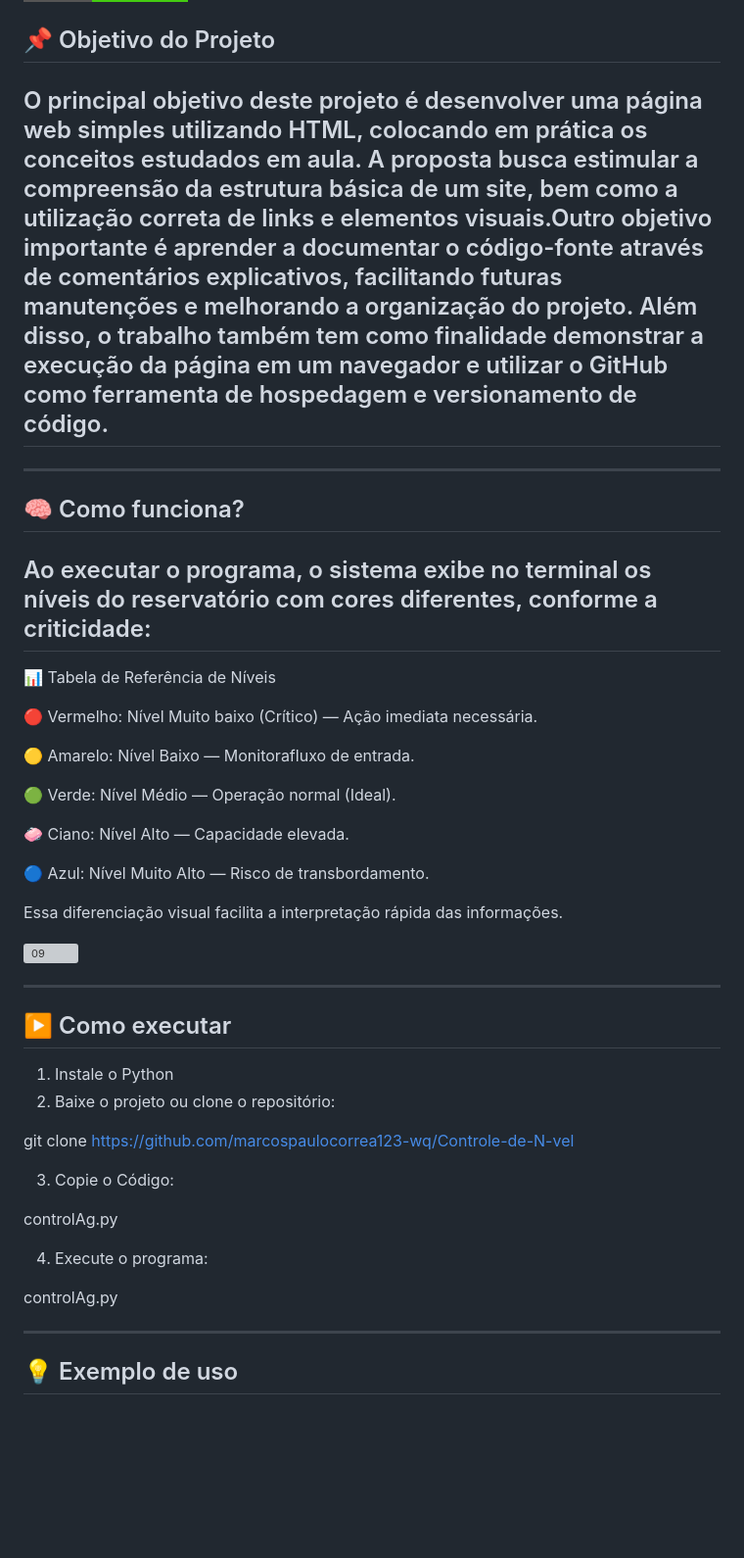
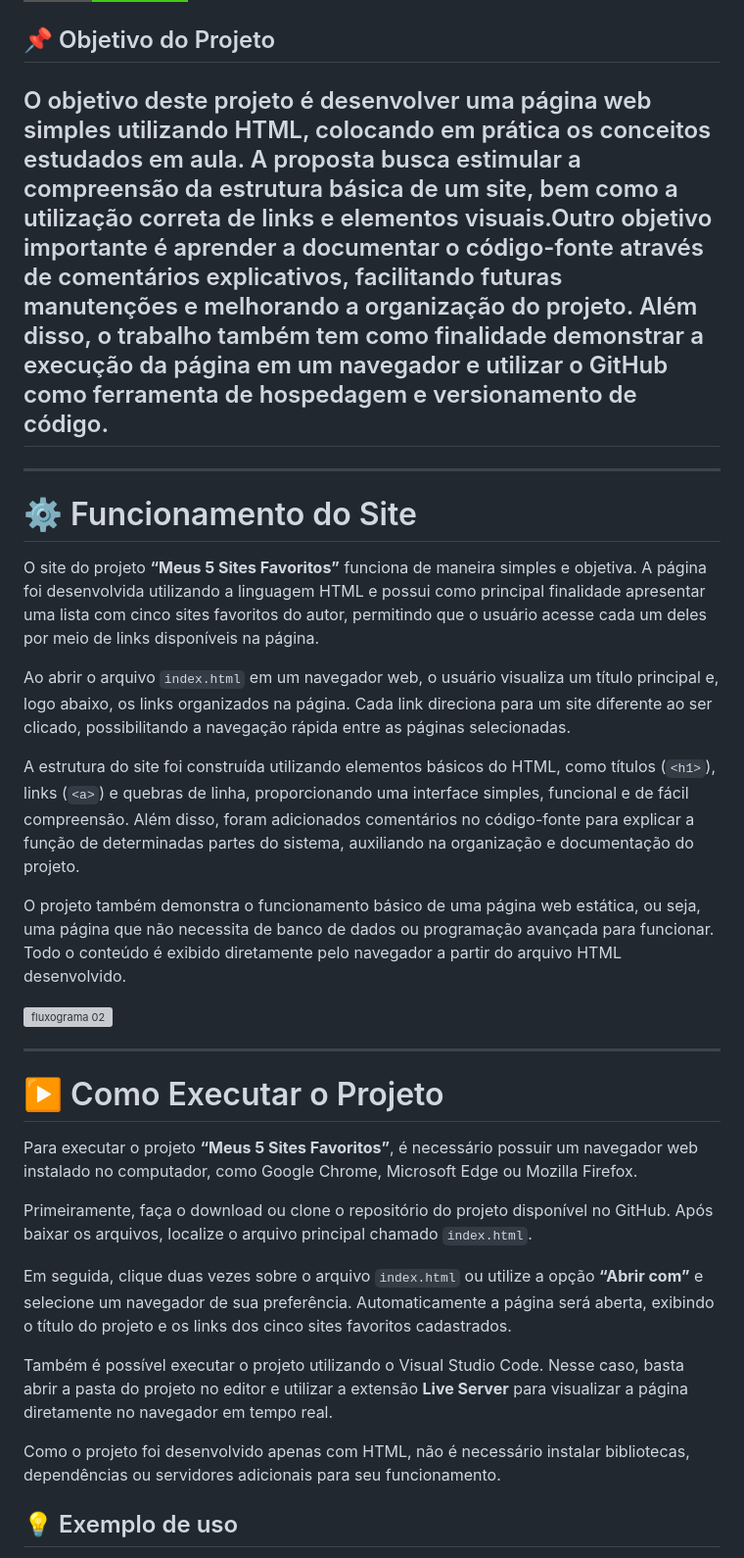
Before and after one commit to marcospaulocorrea123-wq/Meus-5-Sites-Favoritos-, a Markdown page: README.md, the part around the change. Shown at 98% size. GitHub-like rendering; badges without logos; blank space fills up the shorter version; grey boxes are pictures that could not be loaded.

```diff
--- a/README.md
+++ b/README.md
@@ -8,52 +8,34 @@
 
 ## 📌 Objetivo do Projeto
 
-## O principal objetivo deste projeto é desenvolver uma página web simples utilizando HTML, colocando em prática os conceitos estudados em aula. A proposta busca estimular a compreensão da estrutura básica de um site, bem como a utilização correta de links e elementos visuais.Outro objetivo importante é aprender a documentar o código-fonte através de comentários explicativos, facilitando futuras manutenções e melhorando a organização do projeto. Além disso, o trabalho também tem como finalidade demonstrar a execução da página em um navegador e utilizar o GitHub como ferramenta de hospedagem e versionamento de código.
+## O objetivo deste projeto é desenvolver uma página web simples utilizando HTML, colocando em prática os conceitos estudados em aula. A proposta busca estimular a compreensão da estrutura básica de um site, bem como a utilização correta de links e elementos visuais.Outro objetivo importante é aprender a documentar o código-fonte através de comentários explicativos, facilitando futuras manutenções e melhorando a organização do projeto. Além disso, o trabalho também tem como finalidade demonstrar a execução da página em um navegador e utilizar o GitHub como ferramenta de hospedagem e versionamento de código.
 ---
 
-## 🧠 Como funciona?
+# ⚙️ Funcionamento do Site
 
-## Ao executar o programa, o sistema exibe no terminal os níveis do reservatório com cores diferentes, conforme a criticidade:
+O site do projeto **“Meus 5 Sites Favoritos”** funciona de maneira simples e objetiva. A página foi desenvolvida utilizando a linguagem HTML e possui como principal finalidade apresentar uma lista com cinco sites favoritos do autor, permitindo que o usuário acesse cada um deles por meio de links disponíveis na página.
 
-📊 Tabela de Referência de Níveis
+Ao abrir o arquivo `index.html` em um navegador web, o usuário visualiza um título principal e, logo abaixo, os links organizados na página. Cada link direciona para um site diferente ao ser clicado, possibilitando a navegação rápida entre as páginas selecionadas.
 
-🔴 Vermelho: Nível Muito baixo (Crítico) — Ação imediata necessária.
+A estrutura do site foi construída utilizando elementos básicos do HTML, como títulos (`<h1>`), links (`<a>`) e quebras de linha, proporcionando uma interface simples, funcional e de fácil compreensão. Além disso, foram adicionados comentários no código-fonte para explicar a função de determinadas partes do sistema, auxiliando na organização e documentação do projeto.
 
-🟡 Amarelo: Nível Baixo — Monitorafluxo de entrada.
+O projeto também demonstra o funcionamento básico de uma página web estática, ou seja, uma página que não necessita de banco de dados ou programação avançada para funcionar. Todo o conteúdo é exibido diretamente pelo navegador a partir do arquivo HTML desenvolvido.
 
-🟢 Verde: Nível Médio — Operação normal (Ideal).
-
-🧼 Ciano: Nível Alto — Capacidade elevada.
-
-🔵 Azul: Nível Muito Alto — Risco de transbordamento.
-
-Essa diferenciação visual facilita a interpretação rápida das
-informações.
-
-<img width="1024" height="1536" alt="09" src="https://github.com/user-attachments/assets/8887eb3d-0981-4f6a-9508-7b3a33b702f0" />
-
+<img width="1536" height="1024" alt="fluxograma 02" src="https://github.com/user-attachments/assets/1d91b5e6-6d3b-44a0-aa8a-567b92321782" />
 
 ---
 
-## ▶️ Como executar
+# ▶️ Como Executar o Projeto
 
-1. Instale o Python
-2. Baixe o projeto ou clone o repositório:
+Para executar o projeto **“Meus 5 Sites Favoritos”**, é necessário possuir um navegador web instalado no computador, como Google Chrome, Microsoft Edge ou Mozilla Firefox.
 
-git clone https://github.com/marcospaulocorrea123-wq/Controle-de-N-vel
+Primeiramente, faça o download ou clone o repositório do projeto disponível no GitHub. Após baixar os arquivos, localize o arquivo principal chamado `index.html`.
 
+Em seguida, clique duas vezes sobre o arquivo `index.html` ou utilize a opção **“Abrir com”** e selecione um navegador de sua preferência. Automaticamente a página será aberta, exibindo o título do projeto e os links dos cinco sites favoritos cadastrados.
 
-3. Copie o Código:
+Também é possível executar o projeto utilizando o Visual Studio Code. Nesse caso, basta abrir a pasta do projeto no editor e utilizar a extensão **Live Server** para visualizar a página diretamente no navegador em tempo real.
 
-controlAg.py
-
-
-4. Execute o programa:
-
-controlAg.py
-
-
----
+Como o projeto foi desenvolvido apenas com HTML, não é necessário instalar bibliotecas, dependências ou servidores adicionais para seu funcionamento.
 
 ## 💡 Exemplo de uso
 
```
